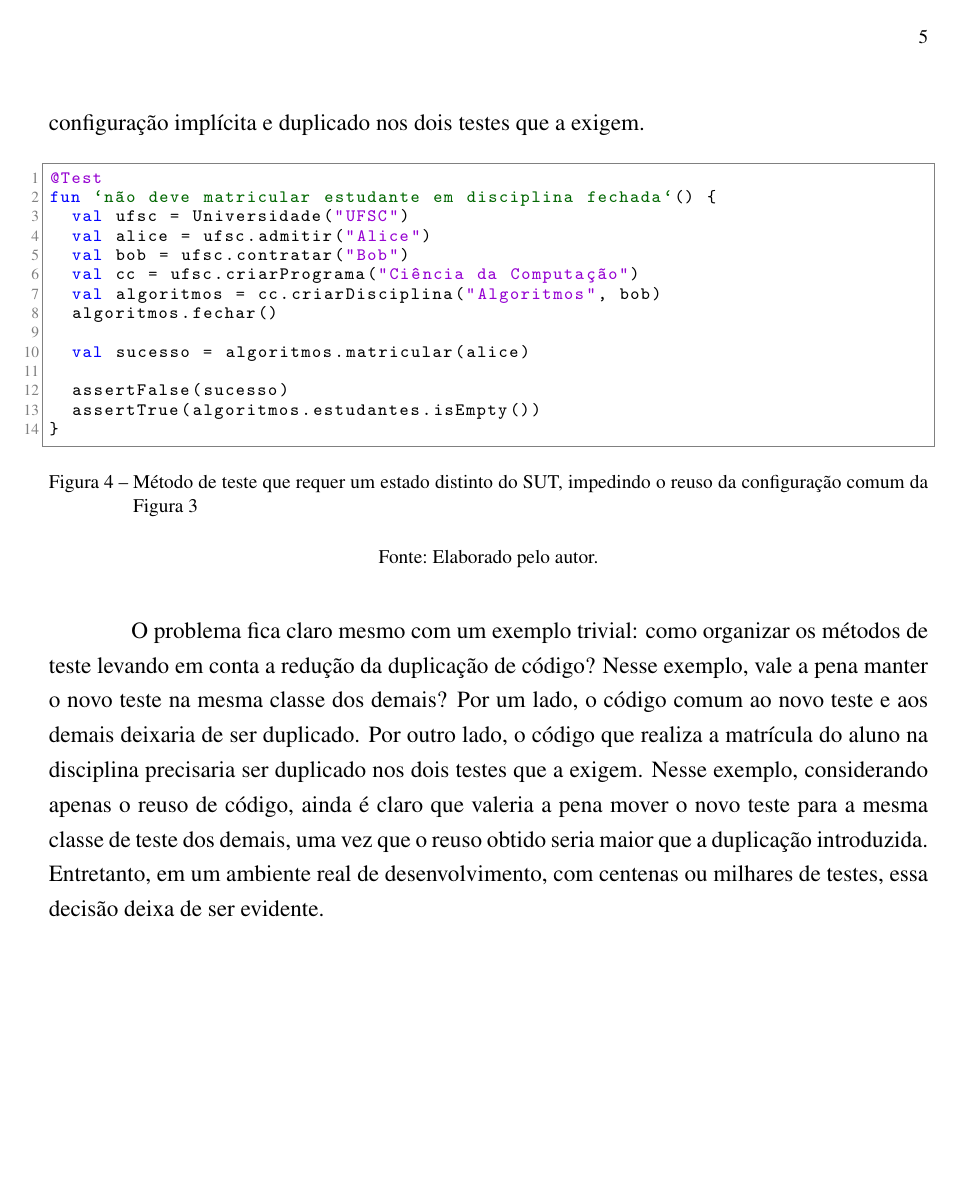
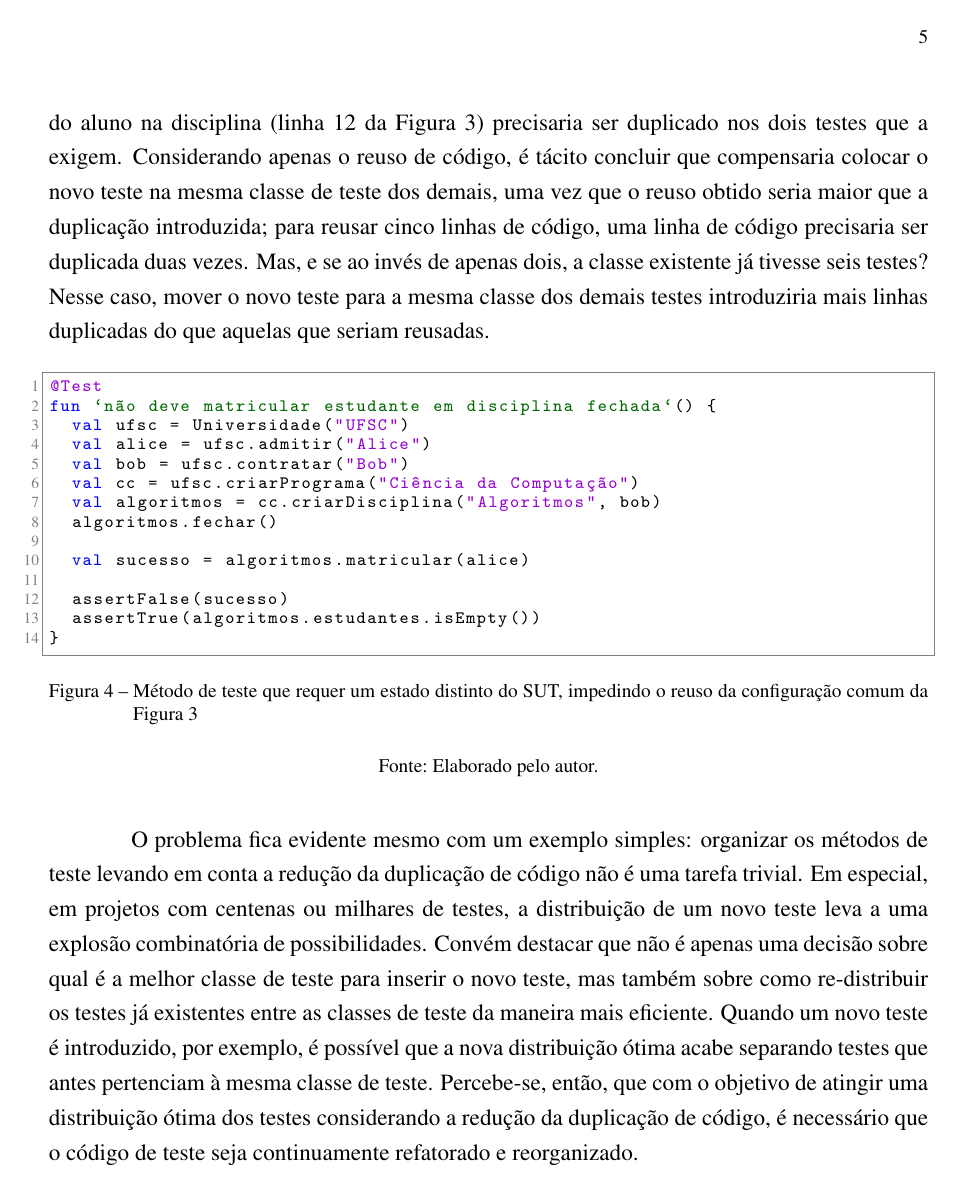
Before and after one commit to lucasPereira/qualification, a LaTeX thesis (qualification.tex, which reads chapters/1-introduction.tex): page 6 of 7. Compiled offline with pdfLaTeX.

Commit message:
Revise introduction on test organization and update PDF

```diff
--- a/chapters/1-introduction.tex
+++ b/chapters/1-introduction.tex
@@ -32,7 +32,7 @@ Técnicas que reduzam essa duplicação podem contribuir para preservar a manute
 	\fonte{Elaborado pelo autor.}
 \end{figure}
 
-Entretanto, nem sempre é simples decidir como os testes devem ser organizados. Em projetos com muitos testes, a decisão de como distribuir os testes entre as classes de teste pode ser complexa. Isso ocorre porque cada teste pode ter requisitos de configuração diferentes, o que pode levar a uma explosão combinatória de possibilidades. Por exemplo, considere o teste da Figura~\ref{code:4-enroll-student-in-a-closed-course-test}. Esse teste requer um estado do SUT diferente do estado comum dos testes da Figura~\ref{code:3-university-tests}. Em vez de um aluno matriculado, esse teste requer uma disciplina fechada. Como nem toda configuração pode ser compartilhada, o teste deve ser colocado em uma classe de teste diferente ou o código que realiza a matrícula do aluno na disciplina deve ser removido da configuração implícita e duplicado nos dois testes que a exigem.
+Entretanto, nem sempre é simples decidir como os testes devem ser organizados. Por exemplo, considere o teste da Figura~\ref{code:4-enroll-student-in-a-closed-course-test}. Esse teste requer um estado do SUT diferente do estado comum dos testes da Figura~\ref{code:3-university-tests}. Em vez de uma disciplina com um aluno matriculado, esse teste requer uma disciplina fechada e sem alunos matriculados. Como nem toda configuração pode ser compartilhada, o novo teste não poderia ser colocado na mesma classe de teste dos demais sem que o código da classe existente fosse adaptado. A pergunta que fica é: compensaria fazer essa refatoração? Por um lado, o código que é comum ao novo teste e aos demais (linhas 3--7 da Figura~\ref{code:4-enroll-student-in-a-closed-course-test}) deixaria de ser duplicado. Por outro lado, o código que realiza a matrícula do aluno na disciplina (linha 12 da Figura~\ref{code:3-university-tests}) precisaria ser duplicado nos dois testes que a exigem. Considerando apenas o reuso de código, é tácito concluir que compensaria colocar o novo teste na mesma classe de teste dos demais, uma vez que o reuso obtido seria maior que a duplicação introduzida; para reusar cinco linhas de código, uma linha de código precisaria ser duplicada duas vezes. Mas, e se ao invés de apenas dois, a classe existente já tivesse seis testes? Nesse caso, mover o novo teste para a mesma classe dos demais testes introduziria mais linhas duplicadas do que aquelas que seriam reusadas.
 
 \begin{figure}[htb]
 	\centering
@@ -42,4 +42,4 @@ Entretanto, nem sempre é simples decidir como os testes devem ser organizados.
 	\fonte{Elaborado pelo autor.}
 \end{figure}
 
-O problema fica claro mesmo com um exemplo trivial: como organizar os métodos de teste levando em conta a redução da duplicação de código? Nesse exemplo, vale a pena manter o novo teste na mesma classe dos demais? Por um lado, o código comum ao novo teste e aos demais deixaria de ser duplicado. Por outro lado, o código que realiza a matrícula do aluno na disciplina precisaria ser duplicado nos dois testes que a exigem. Nesse exemplo, considerando apenas o reuso de código, ainda é claro que valeria a pena mover o novo teste para a mesma classe de teste dos demais, uma vez que o reuso obtido seria maior que a duplicação introduzida. Entretanto, em um ambiente real de desenvolvimento, com centenas ou milhares de testes, essa decisão deixa de ser evidente.
+O problema fica evidente mesmo com um exemplo simples: organizar os métodos de teste levando em conta a redução da duplicação de código não é uma tarefa trivial. Em especial, em projetos com centenas ou milhares de testes, a distribuição de um novo teste leva a uma explosão combinatória de possibilidades. Convém destacar que não é apenas uma decisão sobre qual é a melhor classe de teste para inserir o novo teste, mas também sobre como re-distribuir os testes já existentes entre as classes de teste da maneira mais eficiente. Quando um novo teste é introduzido, por exemplo, é possível que a nova distribuição ótima acabe separando testes que antes pertenciam à mesma classe de teste. Percebe-se, então, que com o objetivo de atingir uma distribuição ótima dos testes considerando a redução da duplicação de código, é necessário que o código de teste seja continuamente refatorado e reorganizado.
```
Also changed, not shown: qualification.pdf, chapters/1-introduction.tex (2 more changed lines).
